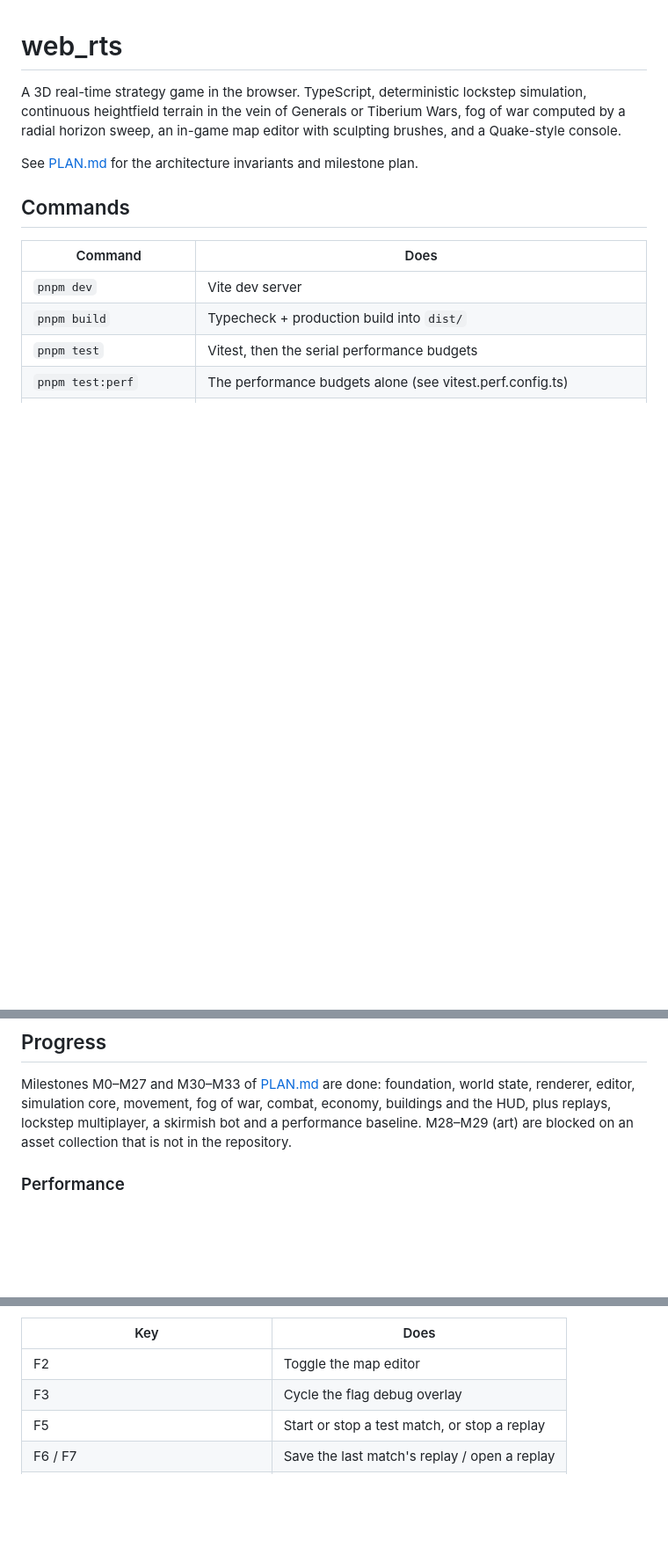
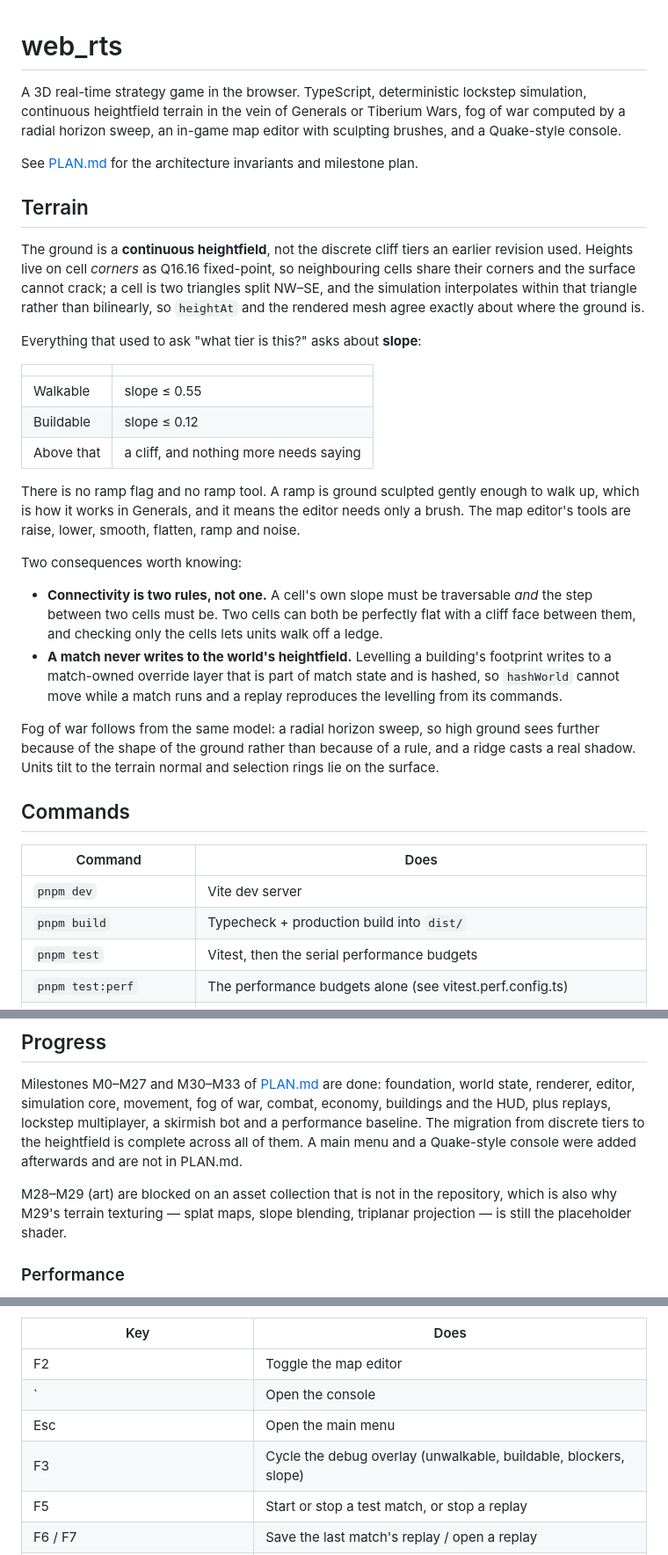
Before and after one commit to hPurnell/web_rts, a Markdown page: README.md, 3 parts joined by grey strips. Shown at 88% size. Rendered like a GitHub page; blank space fills up the shorter version.

```diff
--- a/README.md
+++ b/README.md
@@ -6,6 +6,44 @@ Wars, fog of war computed by a radial horizon sweep, an in-game map editor with
 sculpting brushes, and a Quake-style console.
 
 See [PLAN.md](PLAN.md) for the architecture invariants and milestone plan.
+
+## Terrain
+
+The ground is a **continuous heightfield**, not the discrete cliff tiers an
+earlier revision used. Heights live on cell *corners* as Q16.16 fixed-point, so
+neighbouring cells share their corners and the surface cannot crack; a cell is
+two triangles split NW–SE, and the simulation interpolates within that triangle
+rather than bilinearly, so `heightAt` and the rendered mesh agree exactly about
+where the ground is.
+
+Everything that used to ask "what tier is this?" asks about **slope**:
+
+| | |
+|---|---|
+| Walkable | slope ≤ 0.55 |
+| Buildable | slope ≤ 0.12 |
+| Above that | a cliff, and nothing more needs saying |
+
+There is no ramp flag and no ramp tool. A ramp is ground sculpted gently enough
+to walk up, which is how it works in Generals, and it means the editor needs
+only a brush. The map editor's tools are raise, lower, smooth, flatten, ramp
+and noise.
+
+Two consequences worth knowing:
+
+- **Connectivity is two rules, not one.** A cell's own slope must be traversable
+  *and* the step between two cells must be. Two cells can both be perfectly flat
+  with a cliff face between them, and checking only the cells lets units walk
+  off a ledge.
+- **A match never writes to the world's heightfield.** Levelling a building's
+  footprint writes to a match-owned override layer that is part of match state
+  and is hashed, so `hashWorld` cannot move while a match runs and a replay
+  reproduces the levelling from its commands.
+
+Fog of war follows from the same model: a radial horizon sweep, so high ground
+sees further because of the shape of the ground rather than because of a rule,
+and a ridge casts a real shadow. Units tilt to the terrain normal and selection
+rings lie on the surface.
 
 ## Commands
 
@@ -39,8 +77,13 @@ it with the `VITE_BASE` environment variable when serving from elsewhere.
 Milestones M0–M27 and M30–M33 of [PLAN.md](PLAN.md) are done: foundation, world
 state, renderer, editor, simulation core, movement, fog of war, combat,
 economy, buildings and the HUD, plus replays, lockstep multiplayer, a skirmish
-bot and a performance baseline. M28–M29 (art) are blocked on an asset collection that is not in the
-repository.
+bot and a performance baseline. The migration from discrete tiers to the
+heightfield is complete across all of them. A main menu and a Quake-style
+console were added afterwards and are not in PLAN.md.
+
+M28–M29 (art) are blocked on an asset collection that is not in the repository,
+which is also why M29's terrain texturing — splat maps, slope blending,
+triplanar projection — is still the placeholder shader.
 
 ### Performance
 
@@ -65,7 +108,9 @@ report.
 | Key | Does |
 |---|---|
 | F2 | Toggle the map editor |
-| F3 | Cycle the flag debug overlay |
+| ` | Open the console |
+| Esc | Open the main menu |
+| F3 | Cycle the debug overlay (unwalkable, buildable, blockers, slope) |
 | F5 | Start or stop a test match, or stop a replay |
 | F6 / F7 | Save the last match's replay / open a replay |
 | Space, `[`, `]` | Pause a replay, slower, faster |
```
Also changed, not shown: PLAN.md (+34 -16 lines).
